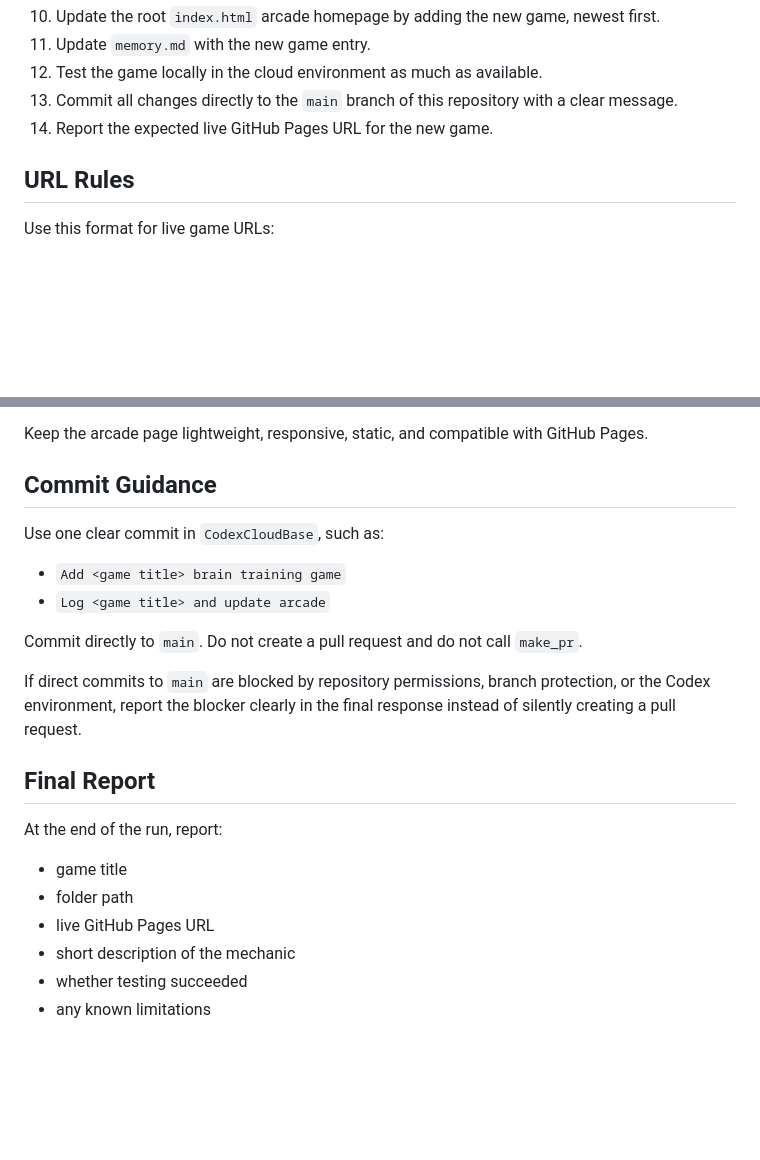
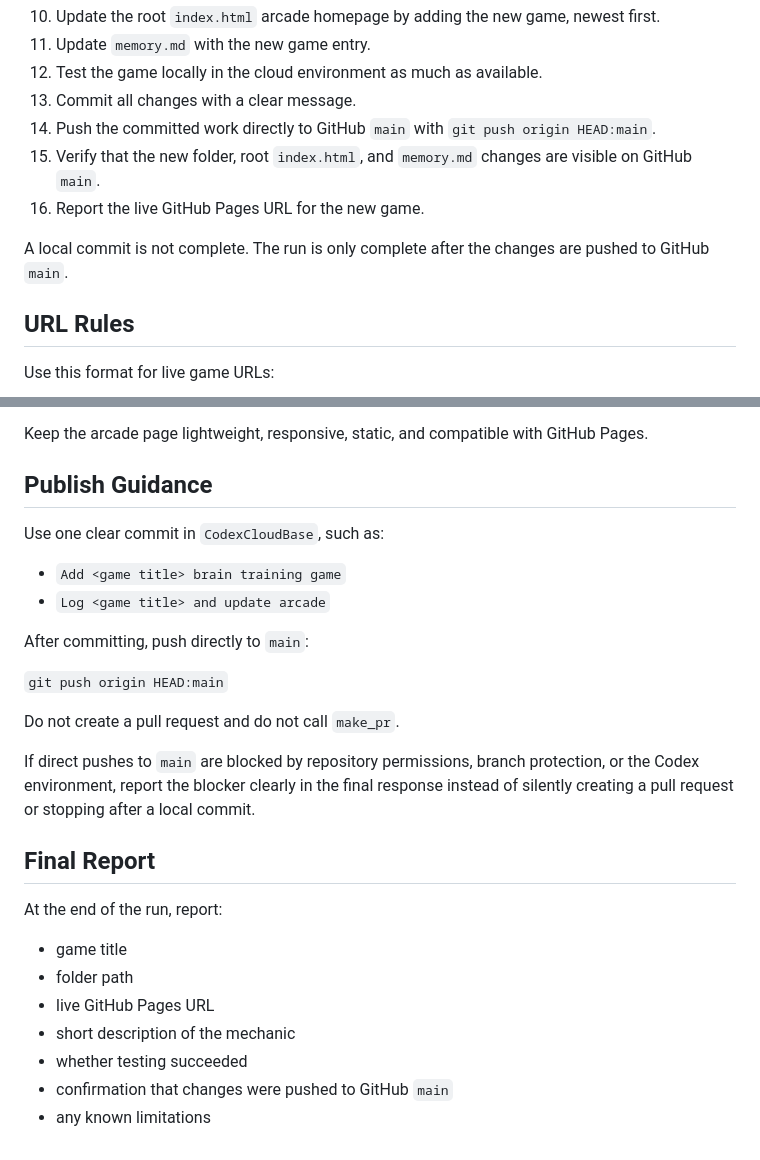
Before and after one commit to nsanchezBG/CodexCloudBase, a Markdown page: instructions.md, 2 parts joined by grey strips. GitHub-like rendering; blank space fills up the shorter version.

Commit message:
Require pushing daily game commits to main

```diff
--- a/instructions.md
+++ b/instructions.md
@@ -38,8 +38,12 @@ GitHub Pages should be enabled once for this repository from branch `main`, fold
 10. Update the root `index.html` arcade homepage by adding the new game, newest first.
 11. Update `memory.md` with the new game entry.
 12. Test the game locally in the cloud environment as much as available.
-13. Commit all changes directly to the `main` branch of this repository with a clear message.
-14. Report the expected live GitHub Pages URL for the new game.
+13. Commit all changes with a clear message.
+14. Push the committed work directly to GitHub `main` with `git push origin HEAD:main`.
+15. Verify that the new folder, root `index.html`, and `memory.md` changes are visible on GitHub `main`.
+16. Report the live GitHub Pages URL for the new game.
+
+A local commit is not complete. The run is only complete after the changes are pushed to GitHub `main`.
 
 ## URL Rules
 
@@ -191,16 +195,20 @@ Each day, add the new game as a visible entry with:
 
 Keep the arcade page lightweight, responsive, static, and compatible with GitHub Pages.
 
-## Commit Guidance
+## Publish Guidance
 
 Use one clear commit in `CodexCloudBase`, such as:
 
 - `Add <game title> brain training game`
 - `Log <game title> and update arcade`
 
-Commit directly to `main`. Do not create a pull request and do not call `make_pr`.
+After committing, push directly to `main`:
 
-If direct commits to `main` are blocked by repository permissions, branch protection, or the Codex environment, report the blocker clearly in the final response instead of silently creating a pull request.
+`git push origin HEAD:main`
+
+Do not create a pull request and do not call `make_pr`.
+
+If direct pushes to `main` are blocked by repository permissions, branch protection, or the Codex environment, report the blocker clearly in the final response instead of silently creating a pull request or stopping after a local commit.
 
 ## Final Report
 
@@ -211,4 +219,5 @@ At the end of the run, report:
 - live GitHub Pages URL
 - short description of the mechanic
 - whether testing succeeded
+- confirmation that changes were pushed to GitHub `main`
 - any known limitations
```
